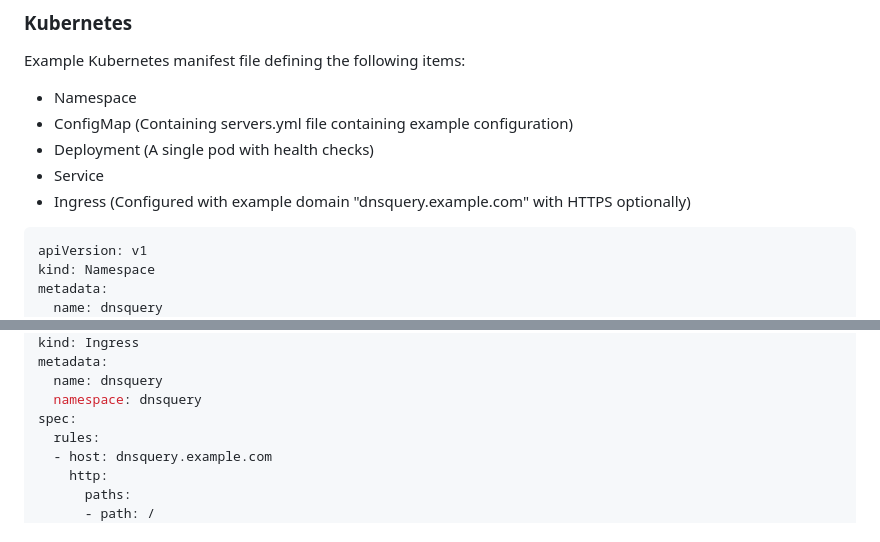
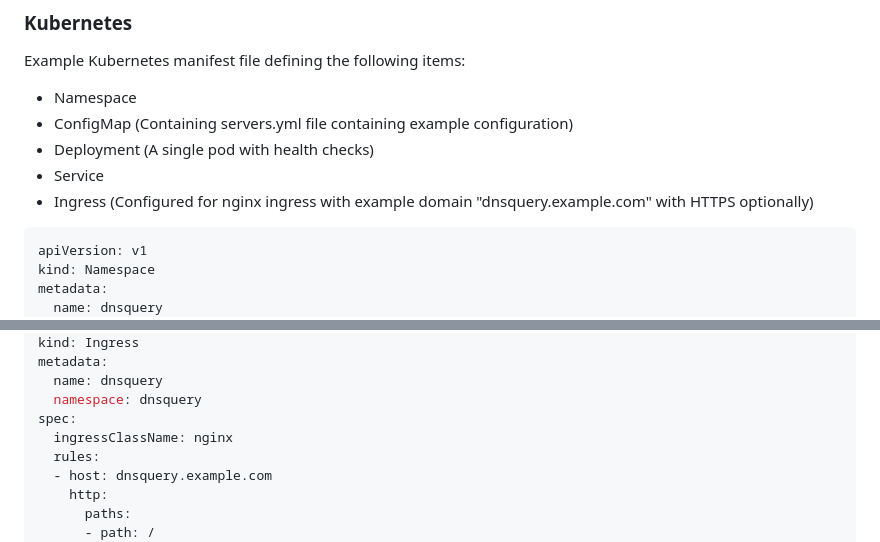
Before and after one commit to clayoster/dnsquery, a Markdown page: README.md, 2 parts joined by grey strips. Rendered like a GitHub page.

Commit message:
Add ingressClassName for Kubernetes ingress example.

````diff
--- a/README.md
+++ b/README.md
@@ -48,7 +48,7 @@ Example Kubernetes manifest file defining the following items:
 - ConfigMap (Containing servers.yml file containing example configuration)
 - Deployment (A single pod with health checks)
 - Service
-- Ingress (Configured with example domain "dnsquery.example.com" with HTTPS optionally)
+- Ingress (Configured for nginx ingress with example domain "dnsquery.example.com" with HTTPS optionally)
 
 ```yaml
 apiVersion: v1
@@ -146,6 +146,7 @@ metadata:
   name: dnsquery
   namespace: dnsquery
 spec:
+  ingressClassName: nginx
   rules:
   - host: dnsquery.example.com
     http:
````
